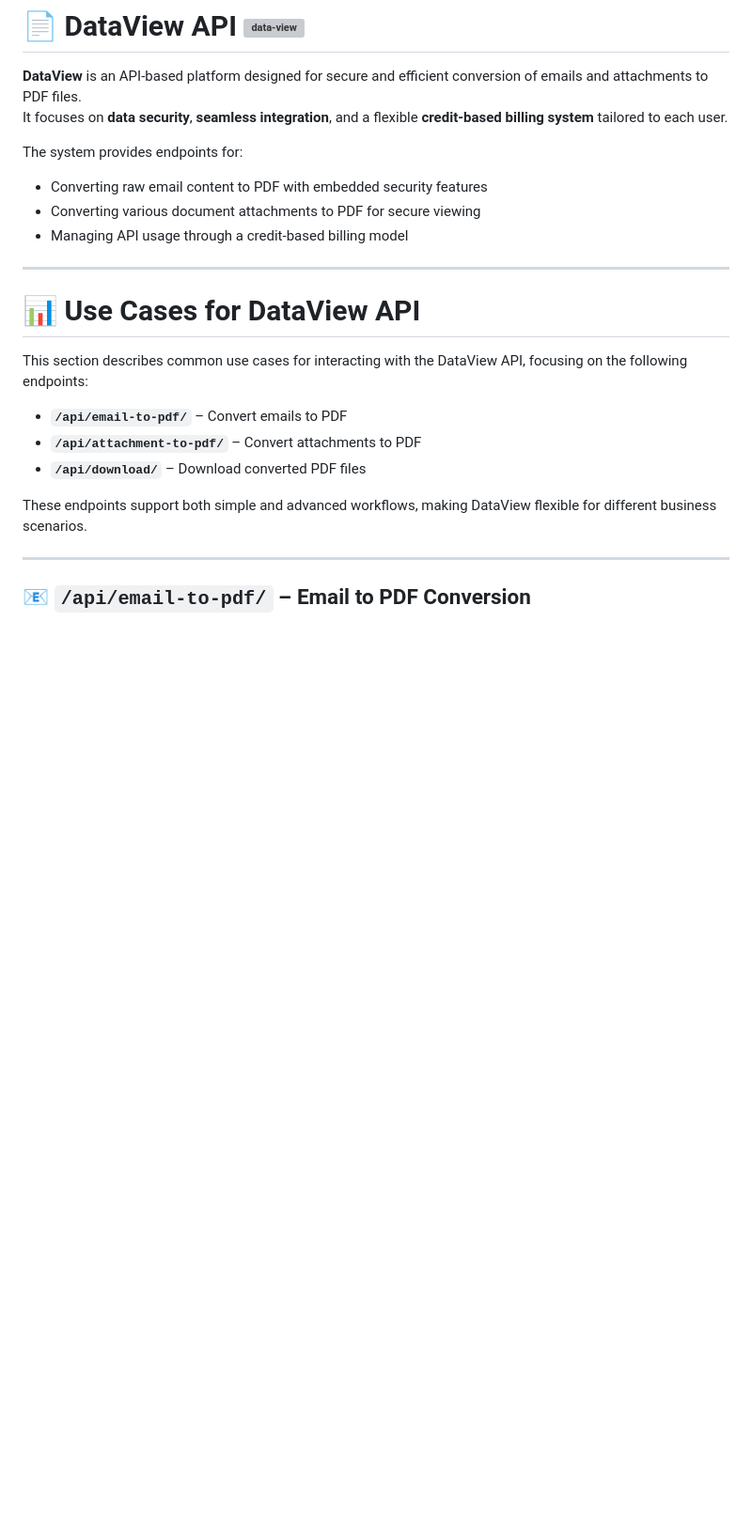
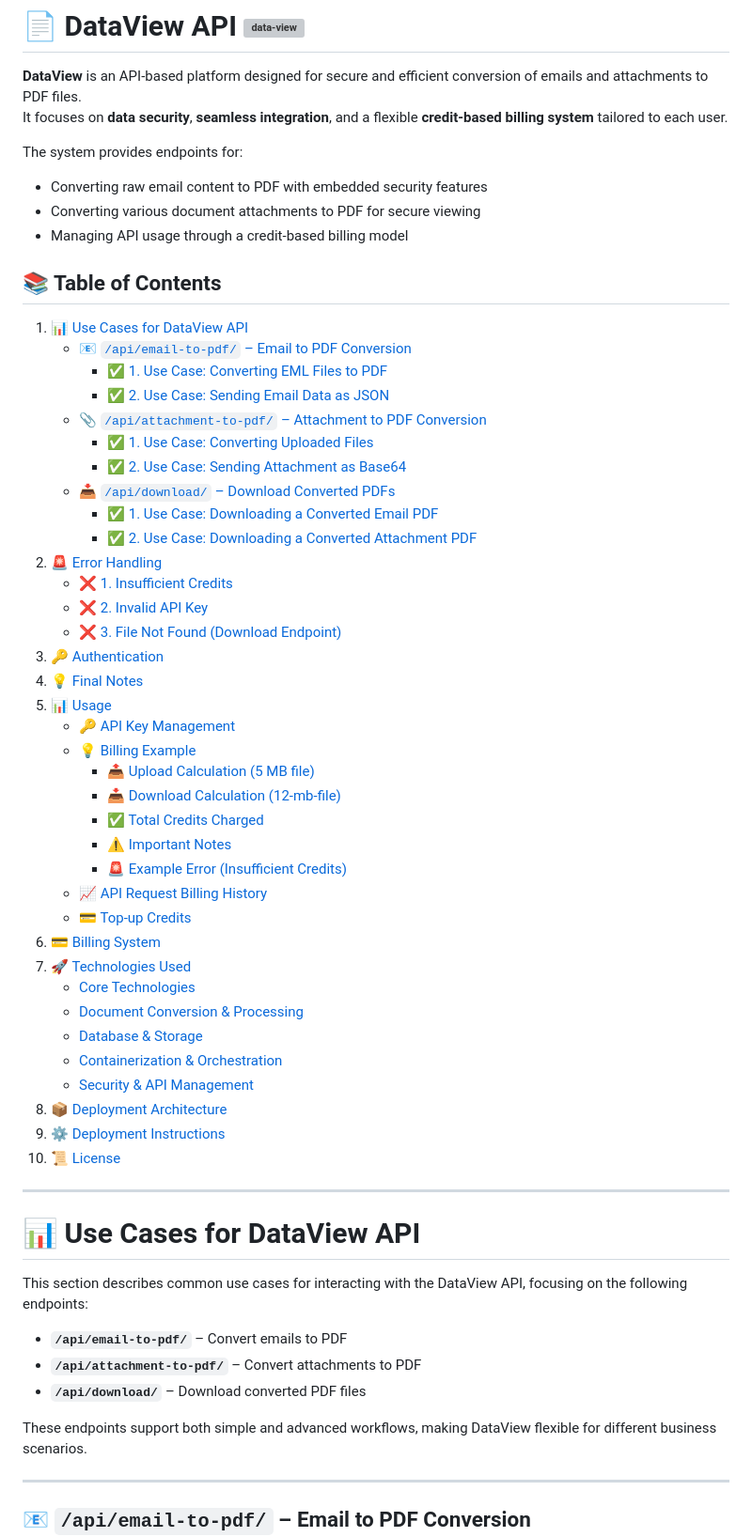
Before and after one commit to OrionExplorer/data-view, a Markdown page: README.md, the part around the change. Shown at 94% size. Rendered like a GitHub page; blank space fills up the shorter version; grey boxes are pictures that could not be loaded.

Commit message:
Updated README with Table of Contents

```diff
--- a/README.md
+++ b/README.md
@@ -7,6 +7,45 @@ The system provides endpoints for:
 - Converting raw email content to PDF with embedded security features
 - Converting various document attachments to PDF for secure viewing
 - Managing API usage through a credit-based billing model
+
+## 📚 Table of Contents
+
+1. [📊 Use Cases for DataView API](#-use-cases-for-dataview-api)
+   - [📧 `/api/email-to-pdf/` – Email to PDF Conversion](#-apiewmail-to-pdf--email-to-pdf-conversion)
+     - [✅ 1. Use Case: Converting EML Files to PDF](#-1-use-case-converting-eml-files-to-pdf)
+     - [✅ 2. Use Case: Sending Email Data as JSON](#-2-use-case-sending-email-data-as-json)
+   - [📎 `/api/attachment-to-pdf/` – Attachment to PDF Conversion](#-apiattachment-to-pdf--attachment-to-pdf-conversion)
+     - [✅ 1. Use Case: Converting Uploaded Files](#-1-use-case-converting-uploaded-files)
+     - [✅ 2. Use Case: Sending Attachment as Base64](#-2-use-case-sending-attachment-as-base64)
+   - [📥 `/api/download/` – Download Converted PDFs](#-apidownload--download-converted-pdfs)
+     - [✅ 1. Use Case: Downloading a Converted Email PDF](#-1-use-case-downloading-a-converted-email-pdf)
+     - [✅ 2. Use Case: Downloading a Converted Attachment PDF](#-2-use-case-downloading-a-converted-attachment-pdf)
+2. [🚨 Error Handling](#-error-handling)
+   - [❌ 1. Insufficient Credits](#-1-insufficient-credits)
+   - [❌ 2. Invalid API Key](#-2-invalid-api-key)
+   - [❌ 3. File Not Found (Download Endpoint)](#-3-file-not-found-download-endpoint)
+3. [🔑 Authentication](#-authentication)
+4. [💡 Final Notes](#-final-notes)
+5. [📊 Usage](#-usage)
+   - [🔑 API Key Management](#-api-key-management)
+   - [💡 Billing Example](#-billing-example)
+     - [📤 Upload Calculation (5 MB file)](#-upload-calculation-5-mb-file)
+     - [📥 Download Calculation (12-mb-file)](#-download-calculation-12-mb-file)
+     - [✅ Total Credits Charged](#-total-credits-charged)
+     - [⚠️ Important Notes](#-important-notes)
+     - [🚨 Example Error (Insufficient Credits)](#-example-error-insufficient-credits)
+   - [📈 API Request Billing History](#-api-request-billing-history)
+   - [💳 Top-up Credits](#-top-up-credits)
+6. [💳 Billing System](#-billing-system)
+7. [🚀 Technologies Used](#-technologies-used)
+   - [Core Technologies](#core-technologies)
+   - [Document Conversion & Processing](#document-conversion--processing)
+   - [Database & Storage](#database--storage)
+   - [Containerization & Orchestration](#containerization--orchestration)
+   - [Security & API Management](#security--api-management)
+8. [📦 Deployment Architecture](#-deployment-architecture)
+9. [⚙️ Deployment Instructions](#-deployment-instructions)
+10. [📜 License](#-license)
 
 ---
 
```
